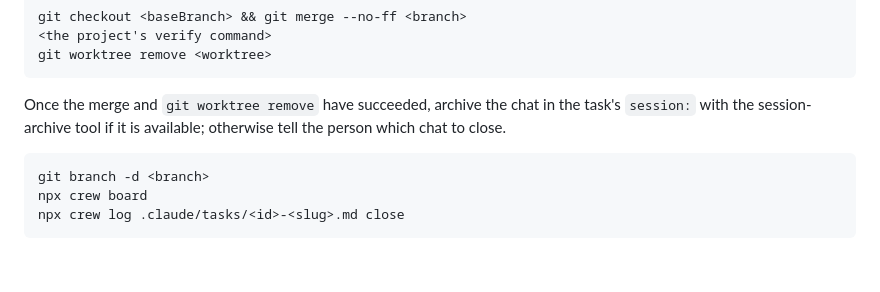
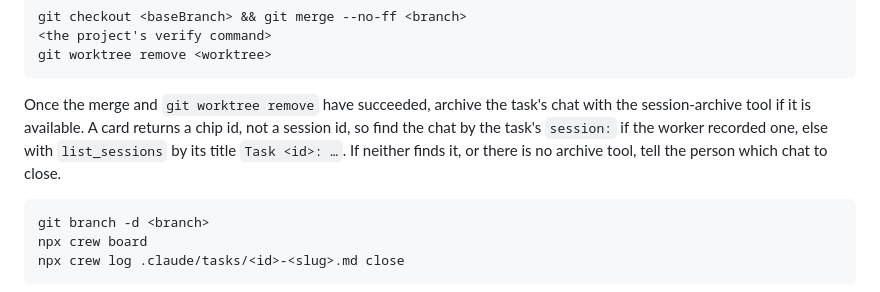
Before and after one commit to StuCM/pit-crew, a Markdown page: skills/crew-close/SKILL.md, the part around the change. GitHub-like rendering; blank space fills up the shorter version.

````diff
--- a/skills/crew-close/SKILL.md
+++ b/skills/crew-close/SKILL.md
@@ -63,9 +63,12 @@ git checkout <baseBranch> && git merge --no-ff <branch>
 git worktree remove <worktree>
 ```
 
-Once the merge and `git worktree remove` have succeeded, archive the chat in
-the task's `session:` with the session-archive tool if it is available;
-otherwise tell the person which chat to close.
+Once the merge and `git worktree remove` have succeeded, archive the task's
+chat with the session-archive tool if it is available. A card returns a chip
+id, not a session id, so find the chat by the task's `session:` if the worker
+recorded one, else with `list_sessions` by its title `Task <id>: …`. If
+neither finds it, or there is no archive tool, tell the person which chat to
+close.
 
 ```sh
 git branch -d <branch>
````
Also changed, not shown: skills/crew-run/SKILL.md (+28 -30 lines), skills/crew-worker/SKILL.md (+4 -2 lines).
